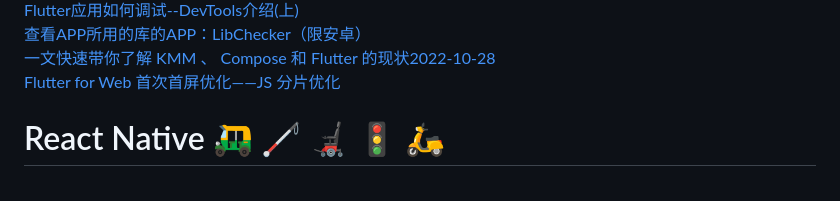
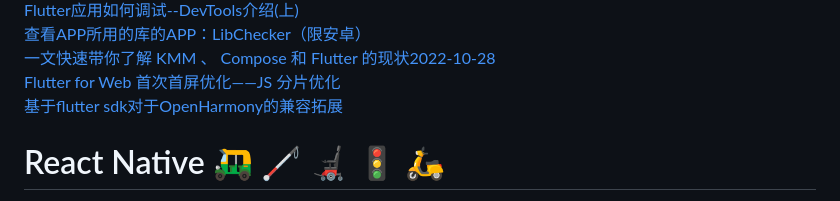
Before and after one commit to shaoting0730/mobile-learn, a Markdown page: README.md, the part around the change. Rendered like a GitHub page.

```diff
--- a/README.md
+++ b/README.md
@@ -84,6 +84,8 @@ https://appycyfaqcq1951.h5.xiaoeknow.com/content_page/eyJ0eXBlIjoiMiIsInJlc291cm
    [ 查看APP所用的库的APP：LibChecker（限安卓） ](   https://github.com/zhaobozhen/LibChecker )    <br/>
    [ 一文快速带你了解 KMM 、 Compose 和 Flutter 的现状2022-10-28  ]( https://mp.weixin.qq.com/s/rnGm1DQ3otnREjJ5pzIEqA )    <br/>
    [ Flutter for Web 首次首屏优化——JS 分片优化 ](   https://juejin.cn/post/7177202619788558391 )    <br/>
+   [ 基于flutter sdk对于OpenHarmony的兼容拓展 ](   https://gitee.com/openharmony-sig/flutter_flutter )    <br/>
+
 
 
 
```
